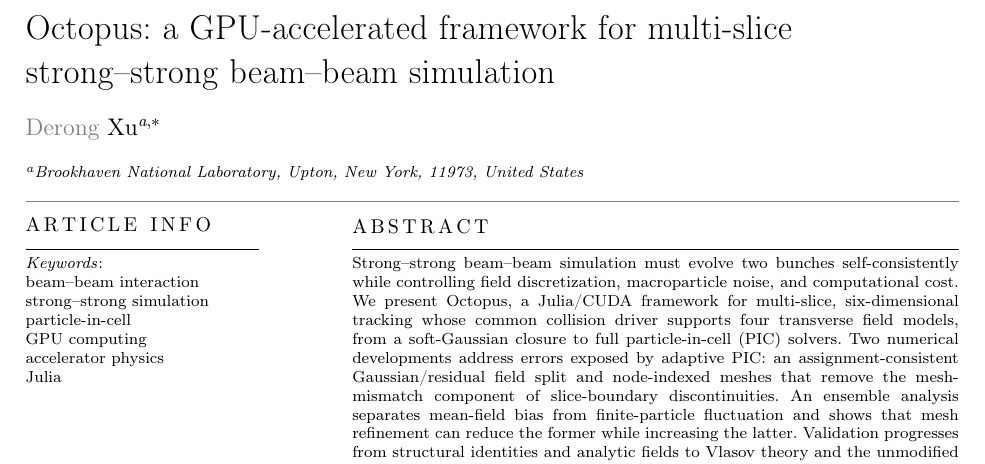
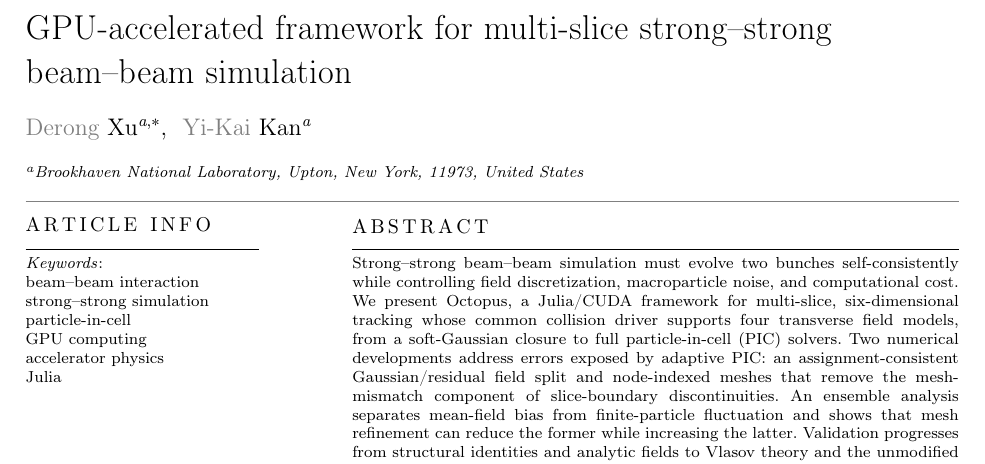
Before and after one commit to xud929/2026_octopus_cpc, a LaTeX paper (manuscript/main.tex): part of page 1 of 19, cut so that both start at the same text. Compiled offline with pdfLaTeX; a LaTeX package or settings file that is missing is left out.

Commit message:
Updates from Overleaf

```diff
--- a/manuscript/main.tex
+++ b/manuscript/main.tex
@@ -12,7 +12,7 @@
 \usepackage{placeins}
 
 \AtBeginDocument{\hypersetup{
-  pdftitle={Octopus: a GPU-accelerated framework for multi-slice strong-strong beam-beam simulation},
+  pdftitle={GPU-accelerated framework for multi-slice strong-strong beam-beam simulation},
   pdfauthor={Derong Xu},
   pdfsubject={Computer Physics Communications submission}}}
 
@@ -25,12 +25,13 @@
 \shorttitle{Octopus strong--strong beam--beam framework}
 \shortauthors{D. Xu}
 
-\title [mode = title]{Octopus: a GPU-accelerated framework for multi-slice strong--strong beam--beam simulation}
-\author[1]{Derong Xu}[type=author, auid=000,bioid=1,orcid=0000-0003-0396-4166]
+\title [mode = title]{GPU-accelerated framework for multi-slice strong--strong beam--beam simulation}
+\author[1]{Derong Xu}[orcid=0000-0003-0396-4166]
 \cormark[1]
 \ead{dxu@bnl.gov}
+\credit{Conceptualization, Methodology, Software, Validation, Formal analysis, Writing -- original draft, Writing -- review \& editing}
 
-\credit{Conceptualization, Methodology, Software, Validation, Formal analysis, Writing -- original draft, Writing -- review \& editing}
+\author[1]{Yi-Kai Kan}
 
 \affiliation[1]{organization={Brookhaven National Laboratory},
                 city={Upton},
```
Also changed, not shown: manuscript/main.tex (2 more changed lines).
